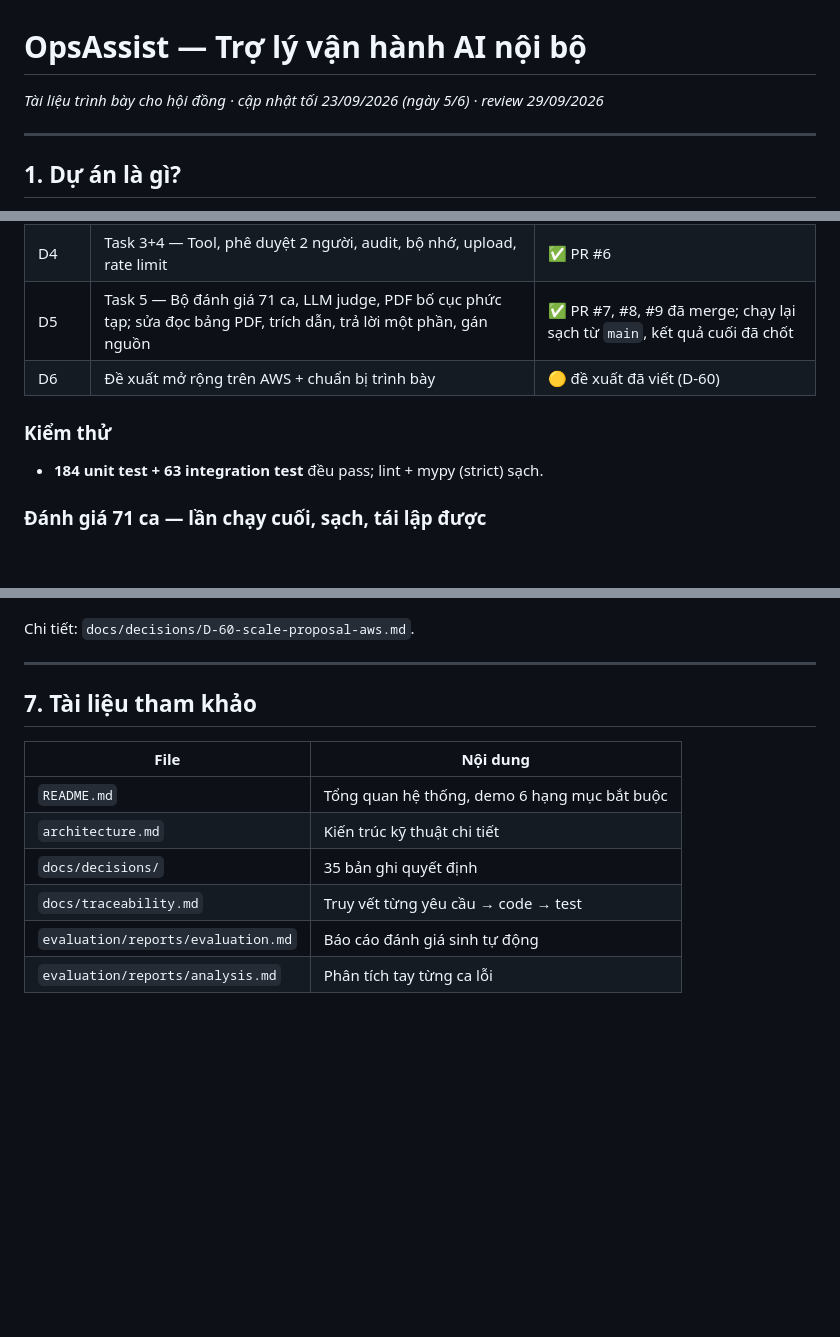
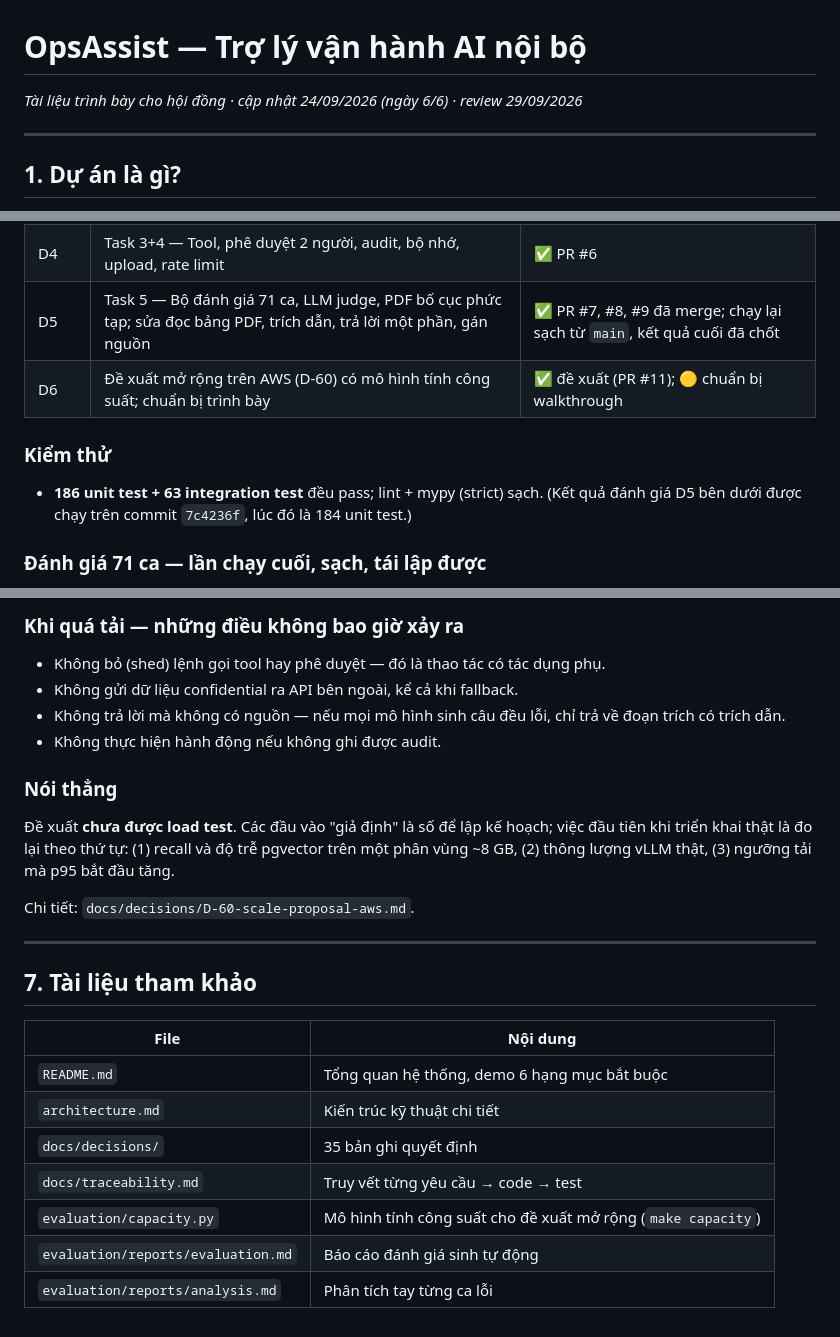
Before and after one commit to minhthy1016/novax_ai_assignment, a Markdown page: docs/trinh-bay-hoi-dong.md, 3 parts joined by grey strips. Drawn GitHub-style; blank space fills up the shorter version.

```diff
--- a/docs/trinh-bay-hoi-dong.md
+++ b/docs/trinh-bay-hoi-dong.md
@@ -1,6 +1,6 @@
 # OpsAssist — Trợ lý vận hành AI nội bộ
 
-*Tài liệu trình bày cho hội đồng · cập nhật tối 23/09/2026 (ngày 5/6) · review 29/09/2026*
+*Tài liệu trình bày cho hội đồng · cập nhật 24/09/2026 (ngày 6/6) · review 29/09/2026*
 
 ---
 
@@ -137,11 +137,11 @@ make ui                                     # mở console: http://localhost:800
 | D3 | Task 2 — RAG có cách ly phòng ban + đánh giá chunking | ✅ PR #2–#5 |
 | D4 | Task 3+4 — Tool, phê duyệt 2 người, audit, bộ nhớ, upload, rate limit | ✅ PR #6 |
 | D5 | Task 5 — Bộ đánh giá 71 ca, LLM judge, PDF bố cục phức tạp; sửa đọc bảng PDF, trích dẫn, trả lời một phần, gán nguồn | ✅ PR #7, #8, #9 đã merge; chạy lại sạch từ `main`, kết quả cuối đã chốt |
-| D6 | Đề xuất mở rộng trên AWS + chuẩn bị trình bày | 🟡 đề xuất đã viết (D-60) |
+| D6 | Đề xuất mở rộng trên AWS (D-60) có mô hình tính công suất; chuẩn bị trình bày | ✅ đề xuất (PR #11); 🟡 chuẩn bị walkthrough |
 
 ### Kiểm thử
 
-- **184 unit test + 63 integration test** đều pass; lint + mypy (strict) sạch.
+- **186 unit test + 63 integration test** đều pass; lint + mypy (strict) sạch. (Kết quả đánh giá D5 bên dưới được chạy trên commit `7c4236f`, lúc đó là 184 unit test.)
 
 ### Đánh giá 71 ca — lần chạy cuối, sạch, tái lập được
 
@@ -230,3 +266,13 @@ Mục tiêu: **5.000 nhân viên, 1 triệu tài liệu, 100 request đồng th
+### Khi quá tải — những điều **không bao giờ** xảy ra
+
+- Không bỏ (shed) lệnh gọi tool hay phê duyệt — đó là thao tác có tác dụng phụ.
+- Không gửi dữ liệu confidential ra API bên ngoài, kể cả khi fallback.
+- Không trả lời mà không có nguồn — nếu mọi mô hình sinh câu đều lỗi, chỉ trả về đoạn trích có trích dẫn.
+- Không thực hiện hành động nếu không ghi được audit.
+
+### Nói thẳng
+
+Đề xuất **chưa được load test**. Các đầu vào "giả định" là số để lập kế hoạch; việc đầu tiên khi triển khai thật là đo lại theo thứ tự: (1) recall và độ trễ pgvector trên một phân vùng ~8 GB, (2) thông lượng vLLM thật, (3) ngưỡng tải mà p95 bắt đầu tăng.
 
 Chi tiết: `docs/decisions/D-60-scale-proposal-aws.md`.
 
@@ -240,5 +286,6 @@ Chi tiết: `docs/decisions/D-60-scale-proposal-aws.md`.
 | `architecture.md` | Kiến trúc kỹ thuật chi tiết |
 | `docs/decisions/` | 35 bản ghi quyết định |
 | `docs/traceability.md` | Truy vết từng yêu cầu → code → test |
+| `evaluation/capacity.py` | Mô hình tính công suất cho đề xuất mở rộng (`make capacity`) |
 | `evaluation/reports/evaluation.md` | Báo cáo đánh giá sinh tự động |
 | `evaluation/reports/analysis.md` | Phân tích tay từng ca lỗi |
```
Also changed, not shown: other parts of docs/trinh-bay-hoi-dong.md (+41 -5 lines).
